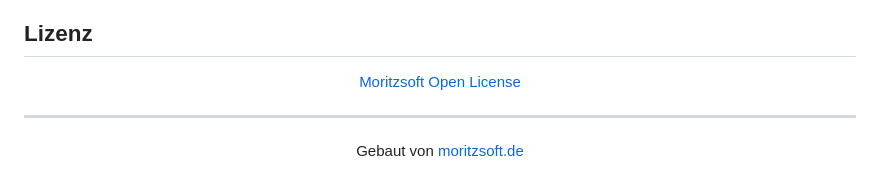
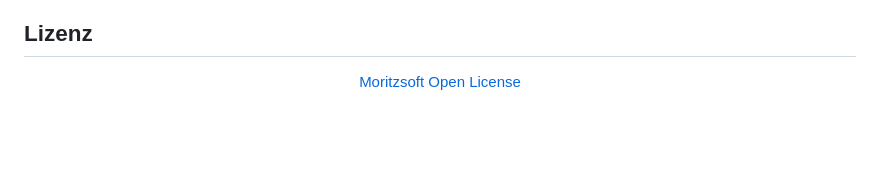
Before and after one commit to Fischherboot/M-OBSERVE, a Markdown page: README.md, the part around the change. Drawn GitHub-style; blank space fills up the shorter version.

Commit message:
Remove footer credit from README
Removed the footer section that credits moritzsoft.de.

```diff
--- a/README.md
+++ b/README.md
@@ -155,9 +155,3 @@ Der Overseer ist bewusst minimal gehalten. Keine Zeitreihen-Datenbank, kein Prom
 <p align="center">
   <a href="https://moritzsoft.de/#license">Moritzsoft Open License</a>
 </p>
-
----
-
-<p align="center">
-  Gebaut von <a href="https://moritzsoft.de">moritzsoft.de</a>
-</p>
```
